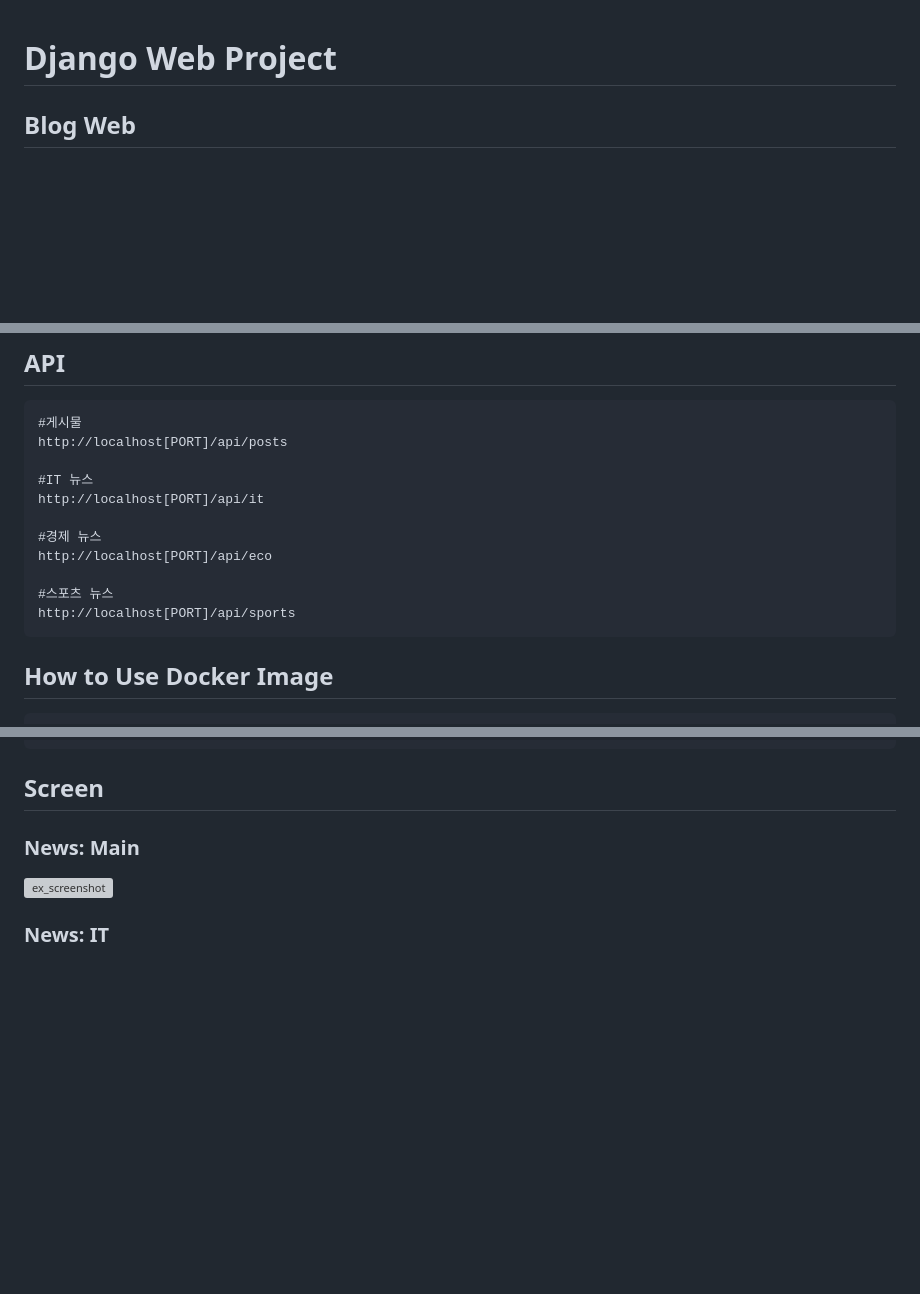
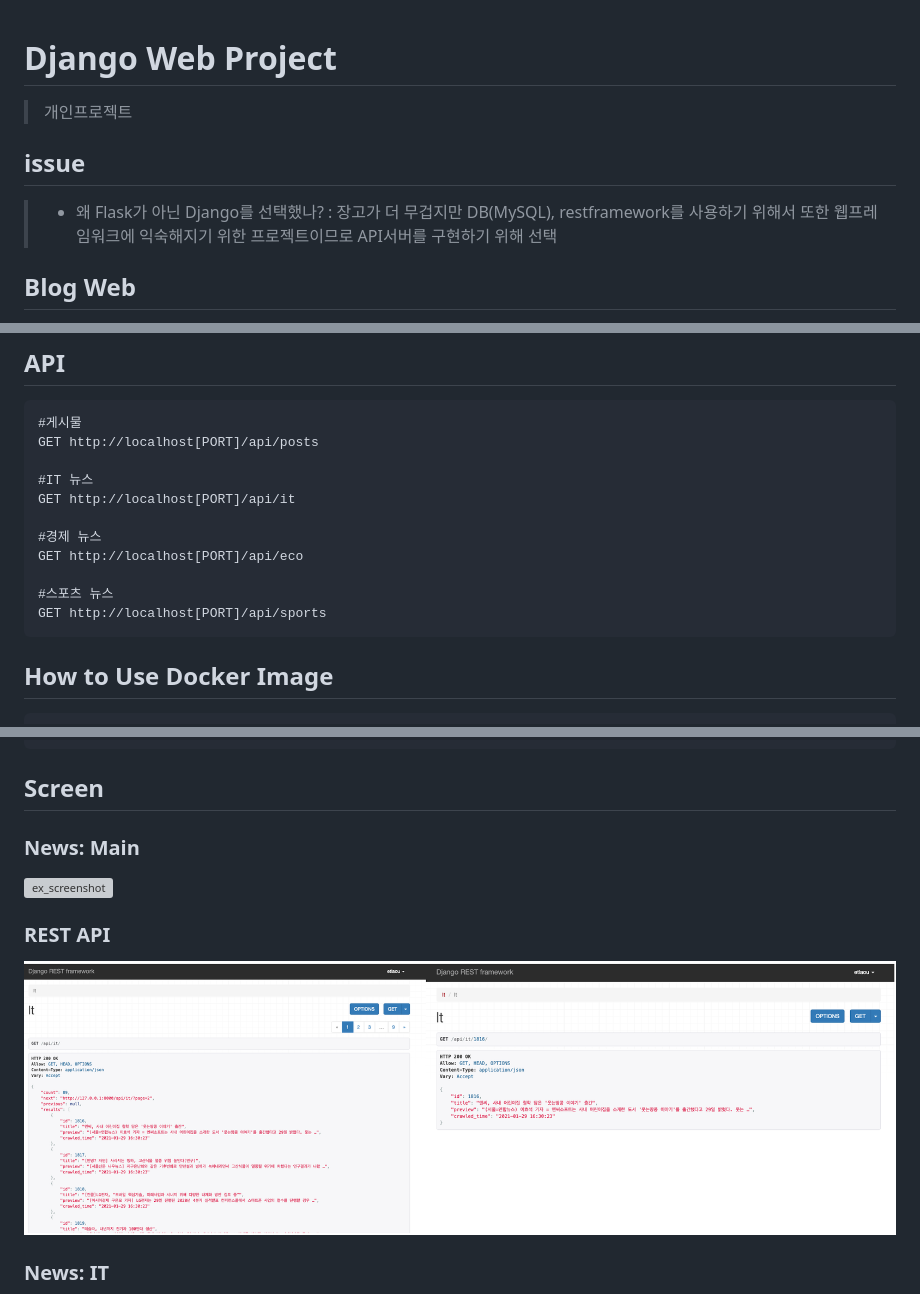
Before and after one commit to ShinhyeongPark/Django, a Markdown page: README.md, 3 parts joined by grey strips. Rendered like a GitHub page; pictures changed too: img/api.png (added); blank space fills up the shorter version; grey boxes are pictures that could not be loaded.

````diff
--- a/README.md
+++ b/README.md
@@ -1,4 +1,10 @@
 # Django Web Project
+> 개인프로젝트
+
+## issue
+> - 왜 Flask가 아닌 Django를 선택했나?
+>   : 장고가 더 무겁지만 DB(MySQL), restframework를 사용하기 위해서
+>     또한 웹프레임워크에 익숙해지기 위한 프로젝트이므로 API서버를 구현하기 위해 선택
 
 ## Blog Web
 > 네이버 뉴스 데이터를 크롤링하여 리스트 형식으로 보여주고, 데이터 검색이 가능한 장고 웹 프로젝트
@@ -54,16 +60,16 @@ python3 manage.py runserver
 ## API
 ```
 #게시물
-http://localhost[PORT]/api/posts
+GET http://localhost[PORT]/api/posts
 
 #IT 뉴스
-http://localhost[PORT]/api/it
+GET http://localhost[PORT]/api/it
 
 #경제 뉴스
-http://localhost[PORT]/api/eco
+GET http://localhost[PORT]/api/eco
 
 #스포츠 뉴스
-http://localhost[PORT]/api/sports
+GET http://localhost[PORT]/api/sports
 ```
 
 ## How to Use Docker Image
@@ -100,6 +106,8 @@ networks:
 ## Screen
 ### News: Main
 ![ex_screenshot](./img/main.png)
+### REST API
+![ex_screenshot](./img/api.png)
 ### News: IT
 ![ex_screenshot](./img/it.png)
 ### News: ECO
````
Also changed, not shown: 1 other file.
